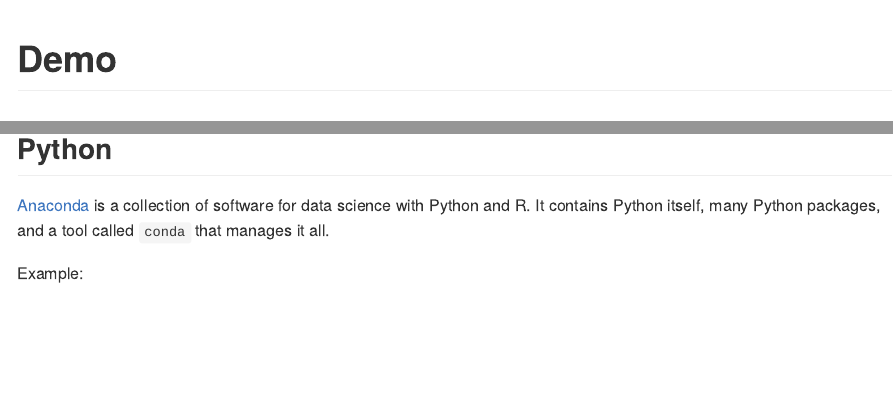
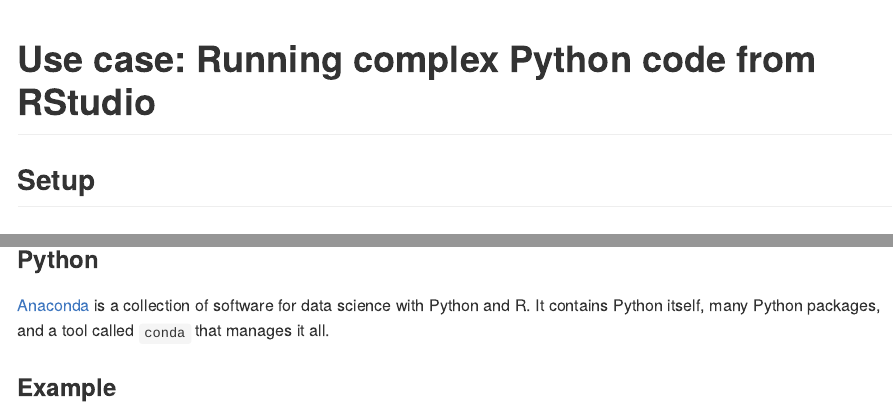
Before and after one commit to 2DegreesInvesting/ds.rpy, an R Markdown document (01_demo/README.Rmd): the page in a window 1100 px wide, from its top, and a second part further down, joined at a grey line. The pictures show the output file 01_demo/README.md that the author committed with the source, drawn offline in the style of GitHub; long lines of code are wrapped.

Commit message:
Update demo

````diff
--- a/01_demo/README.Rmd
+++ b/01_demo/README.Rmd
@@ -9,6 +9,6 @@ knitr::opts_chunk$set(
 )
 ```
 
-# Demo
+# Use case: Running complex Python code from RStudio
 
-## R
+## Setup
@@ -32,7 +34,7 @@ reticulate::py_config()
 data science with Python and R. It contains Python itself, many Python packages,
 and a tool called `conda` that manages it all.
 
-Example:
+### Example
 
 ```{python}
 # Included in Anaconda
````
Also changed, not shown: 01_demo/README.md, 01_demo/README.Rmd (4 more changed lines).
